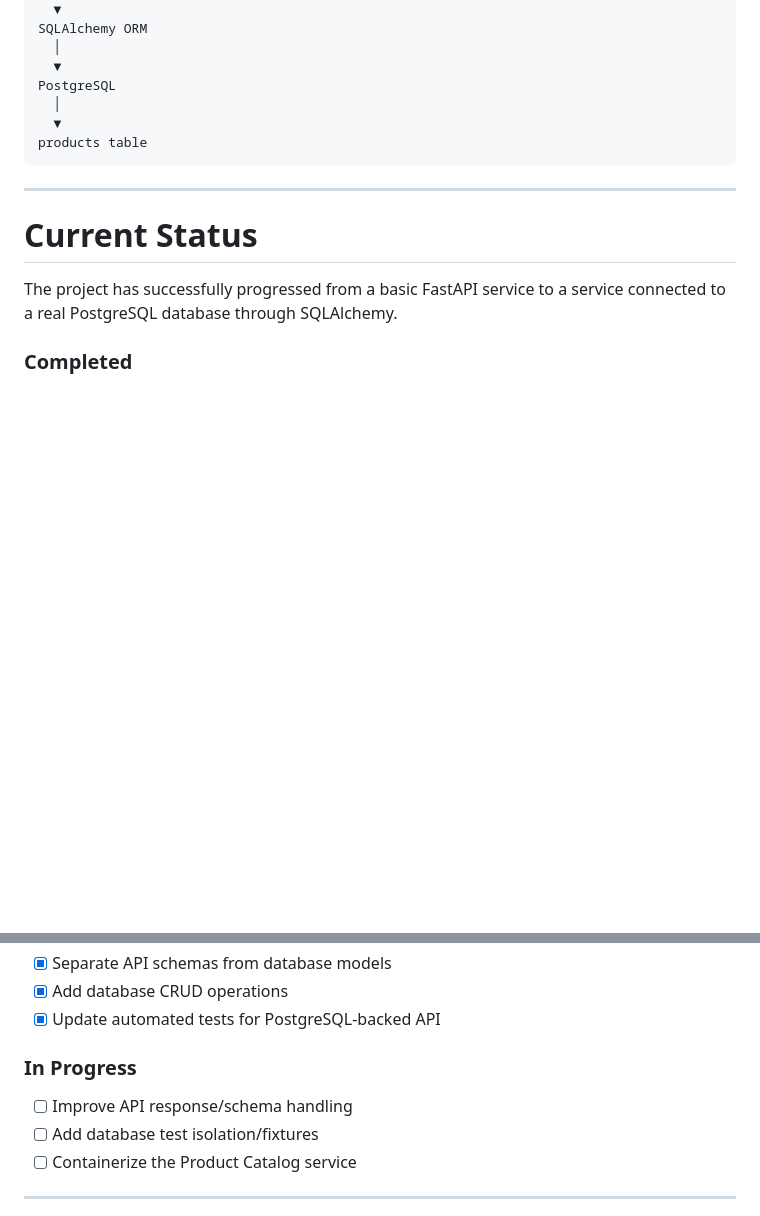
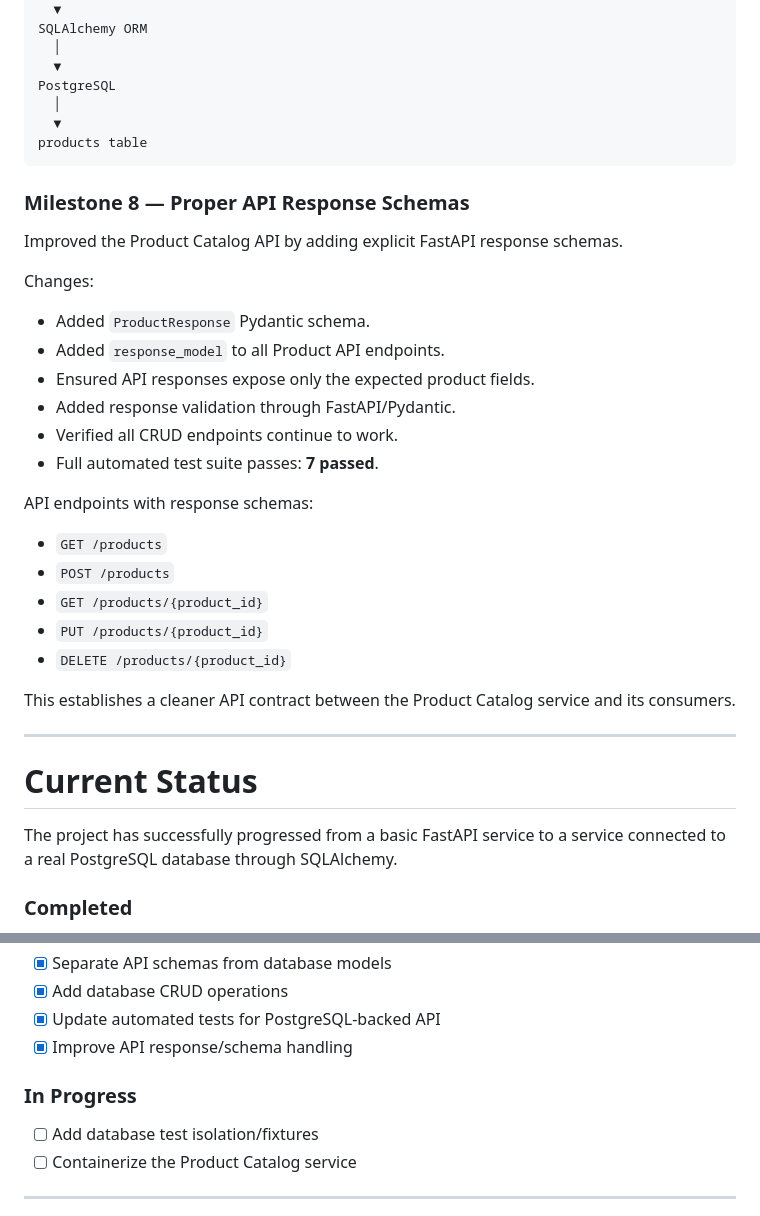
Before and after one commit to sumeetp121/devops-ecommerce, a Markdown page: README.md, 2 parts joined by grey strips. GitHub-like rendering; blank space fills up the shorter version.

Commit message:
Update README for response schemas

````diff
--- a/README.md
+++ b/README.md
@@ -363,6 +363,27 @@ PostgreSQL
 products table
 ```
 
+### Milestone 8 — Proper API Response Schemas
+
+Improved the Product Catalog API by adding explicit FastAPI response schemas.
+
+Changes:
+- Added `ProductResponse` Pydantic schema.
+- Added `response_model` to all Product API endpoints.
+- Ensured API responses expose only the expected product fields.
+- Added response validation through FastAPI/Pydantic.
+- Verified all CRUD endpoints continue to work.
+- Full automated test suite passes: **7 passed**.
+
+API endpoints with response schemas:
+- `GET /products`
+- `POST /products`
+- `GET /products/{product_id}`
+- `PUT /products/{product_id}`
+- `DELETE /products/{product_id}`
+
+This establishes a cleaner API contract between the Product Catalog service and its consumers.
+
 ---
 
 # Current Status
@@ -391,10 +412,10 @@ The project has successfully progressed from a basic FastAPI service to a servic
 * [x] Separate API schemas from database models
 * [x] Add database CRUD operations
 * [x] Update automated tests for PostgreSQL-backed API
+* [x] Improve API response/schema handling
 
 ### In Progress
 
-- [ ] Improve API response/schema handling
 - [ ] Add database test isolation/fixtures
 - [ ] Containerize the Product Catalog service
 
````
